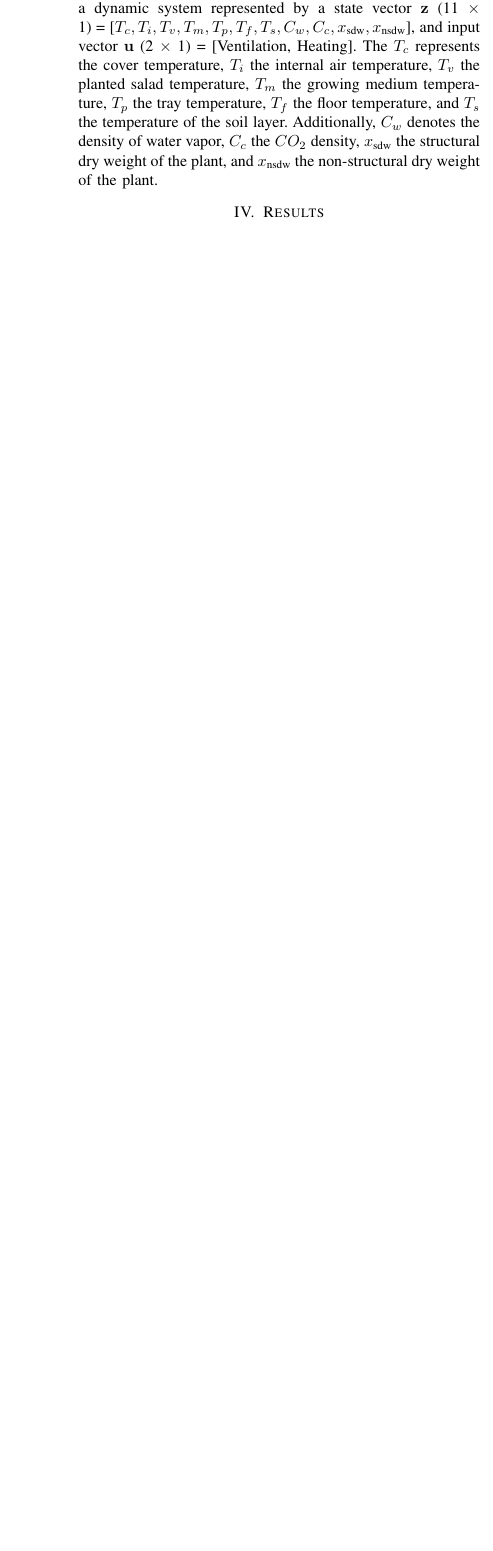
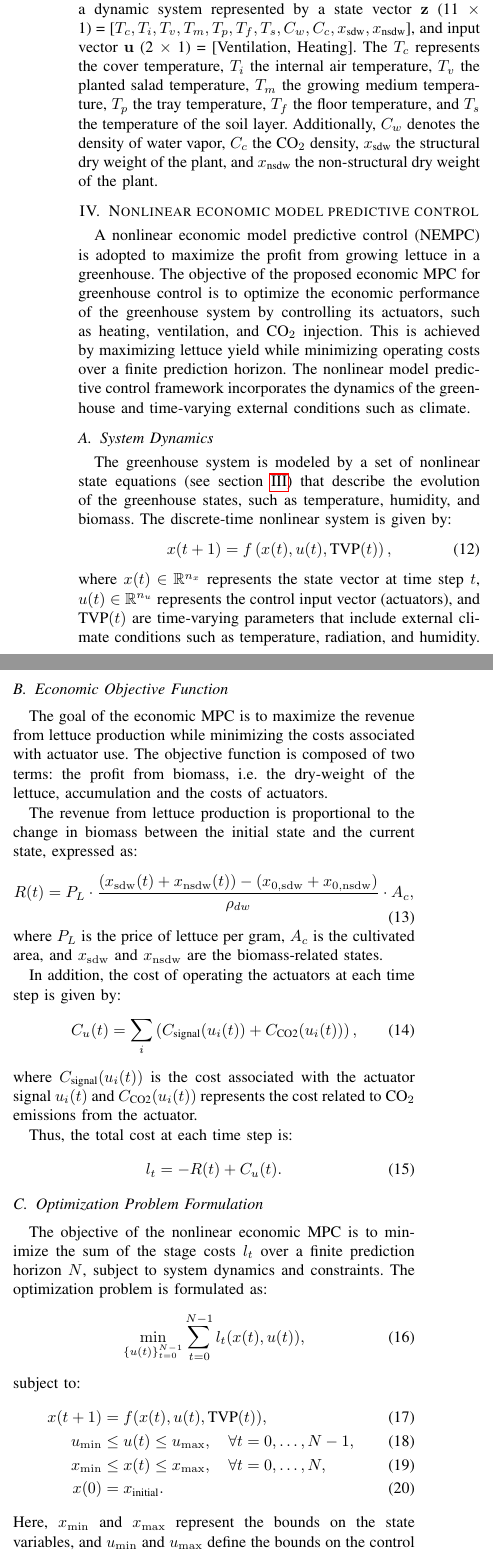
Before and after one commit to MarekWadinger/ecompc-greenhouse-platform, a LaTeX paper (publications/root.tex): part of one column of page 3 of 3 before the commit and two parts of the columns of page 3 of 4 after it, the two joined at a grey line, cut so that both start at the same text, the shorter picture padded with empty space. Compiled offline with pdfLaTeX; a missing font is replaced by an installed copy or a similar font; a LaTeX package or settings file that is missing is left out.

Commit message:
Paper: Updated NMPC variables

```diff
--- a/publications/root.tex
+++ b/publications/root.tex
@@ -149,12 +154,66 @@ where $C_c$ is the $CO_2$ density, and $T_{\text{in}}$ is the internal air tempe
 
-The greenhouse climate model integrates the physical mo-dels of temperature, humidity, and $CO_2$ concentration into a dynamic system represented by a state vector $\mathbf{z}$ (11 $\times$ 1) = [$T_c, T_i, T_v, T_m, T_p, T_f, T_s, C_w, C_c, x_{\text{sdw}}, x_{\text{nsdw}}$], and input vector $\mathbf{u}$ (2 $\times$ 1) = [\text{Ventilation}, \text{Heating}]. The $T_c$ represents the cover temperature, $T_i$ the internal air temperature, $T_v$ the planted salad temperature, $T_m$ the growing medium temperature, $T_p$ the tray temperature, $T_f$ the floor temperature, and $T_s$ the temperature of the soil layer. Additionally, $C_w$ denotes the density of water vapor, $C_c$ the $CO_2$ density, $x_{\text{sdw}}$ the structural dry weight of the plant, and $x_{\text{nsdw}}$ the non-structural dry weight of the plant.
+The greenhouse climate model integrates the physical mo-dels of temperature, humidity, and CO$_2$ concentration into a dynamic system represented by a state vector $\mathbf{z}$ (11 $\times$ 1) = [$T_c, T_i, T_v, T_m, T_p, T_f, T_s, C_w, C_c, x_{\text{sdw}}, x_{\text{nsdw}}$], and input vector $\mathbf{u}$ (2 $\times$ 1) = [\text{Ventilation}, \text{Heating}]. The $T_c$ represents the cover temperature, $T_i$ the internal air temperature, $T_v$ the planted salad temperature, $T_m$ the growing medium temperature, $T_p$ the tray temperature, $T_f$ the floor temperature, and $T_s$ the temperature of the soil layer. Additionally, $C_w$ denotes the density of water vapor, $C_c$ the CO$_2$ density, $x_{\text{sdw}}$ the structural dry weight of the plant, and $x_{\text{nsdw}}$ the non-structural dry weight of the plant.
 
 \begin{figure}
     \centering
     \includegraphics[width=.5\textwidth]{images/diagram.pdf}
-    \caption{A simplified diagram of the heat, mass and $CO_2$ exchanges modelled within the framework. Image adapted from~\cite{rmward61_2019}.}
+    \caption{A simplified diagram of the heat, mass and CO$_2$ exchanges modelled within the framework. Image adapted from~\cite{rmward61_2019}.}
     \label{fig:diagram}
 \end{figure}
+
+\section{Nonlinear economic model predictive control}
+\label{sec:mpc}
+A nonlinear economic model predictive control~(NEMPC) is adopted to maximize the profit from growing lettuce in a greenhouse. The objective of the proposed economic MPC for greenhouse control is to optimize the economic performance of the greenhouse system by controlling its actuators, such as heating, ventilation, and CO$_2$ injection. This is achieved by maximizing lettuce yield while minimizing operating costs over a finite prediction horizon. The nonlinear model predictive control framework incorporates the dynamics of the greenhouse and time-varying external conditions such as climate.
+
+\subsection{System Dynamics}
+\label{subsec:mpc_dynamics}
+
+The greenhouse system is modeled by a set of nonlinear state equations (see section~\ref{sec:greenhouse}) that describe the evolution of the greenhouse states, such as temperature, humidity, and biomass. The discrete-time nonlinear system is given by:
+\begin{equation}
+	x(t+1) = f\left( x(t), u(t), \text{TVP}(t) \right),
+\end{equation}
+where $x(t) \in \mathbb{R}^{n_x}$ represents the state vector at time step $t$, $u(t) \in \mathbb{R}^{n_u}$ represents the control input vector (actuators), and $\text{TVP}(t)$ are time-varying parameters that include external climate conditions such as temperature, radiation, and humidity.
+
+\subsection{Economic Objective Function}
+\label{subsec:mpc_objective}
+
+The goal of the economic MPC is to maximize the revenue from lettuce production while minimizing the costs associated with actuator use. The objective function is composed of two terms: the profit from biomass, i.e. the dry-weight of the lettuce, accumulation and the costs of actuators.
+
+The revenue from lettuce production is proportional to the change in biomass between the initial state and the current state, expressed as:
+\begin{equation}
+	R(t) = P_L \cdot \frac{(x_{\mathrm{sdw}}(t) + x_{\mathrm{nsdw}}(t)) - (x_{0, \mathrm{sdw}} + x_{0, \mathrm{nsdw} })}{\rho_{dw}} \cdot A_c,
+\end{equation}
+where $P_L$ is the price of lettuce per gram, $A_c$ is the cultivated area, and $x_{\mathrm{sdw}}$ and $x_{\mathrm{nsdw}}$ are the biomass-related states.
+
+In addition, the cost of operating the actuators at each time step is given by:
+\begin{equation}
+	C_u(t) = \sum_{i} \left( C_{\text{signal}}(u_i(t)) + C_{\text{CO2}}(u_i(t)) \right),
+\end{equation}
+where $C_{\text{signal}}(u_i(t))$ is the cost associated with the actuator signal $u_i(t)$ and $C_{\text{CO2}}(u_i(t))$ represents the cost related to CO$_2$ emissions from the actuator.
+
+Thus, the total cost at each time step is:
+\begin{equation}
+	l_t = -R(t) + C_u(t).
+\end{equation}
+
+\subsection{Optimization Problem Formulation}
+
+The objective of the nonlinear economic MPC is to minimize the sum of the stage costs $l_t$ over a finite prediction horizon $N$, subject to system dynamics and constraints. The optimization problem is formulated as:
+\begin{equation}
+	\min_{\{u(t)\}_{t=0}^{N-1}} \sum_{t=0}^{N-1} l_t(x(t), u(t)),
+\end{equation}
+subject to:
+\begin{align}
+	x(t+1) &= f(x(t), u(t), \text{TVP}(t)), \\
+	u_{\min} &\leq u(t) \leq u_{\max}, \quad \forall t = 0, \dots, N-1, \\
+	x_{\min} &\leq x(t) \leq x_{\max}, \quad \forall t = 0, \dots, N, \\
+	x(0) &= x_{\text{initial}}.
+\end{align}
+Here, $x_{\min}$ and $x_{\max}$ represent the bounds on the state variables, and $u_{\min}$ and $u_{\max}$ define the bounds on the control inputs, i.e., actuator signals.
+
+\subsection{Time-Varying Parameters (TVP)}
+
+The external climate conditions are modeled as time-varying parameters (TVP), which influence the system dynamics. These parameters include variables such as outdoor temperature, solar radiation, and humidity, and are provided by real-time climate data. These parameters are incorporated into the state equations, influencing the evolution of the greenhouse states.
 
 \section{Results}
 
```
Also changed, not shown: publications/root.tex (21 more changed lines).
